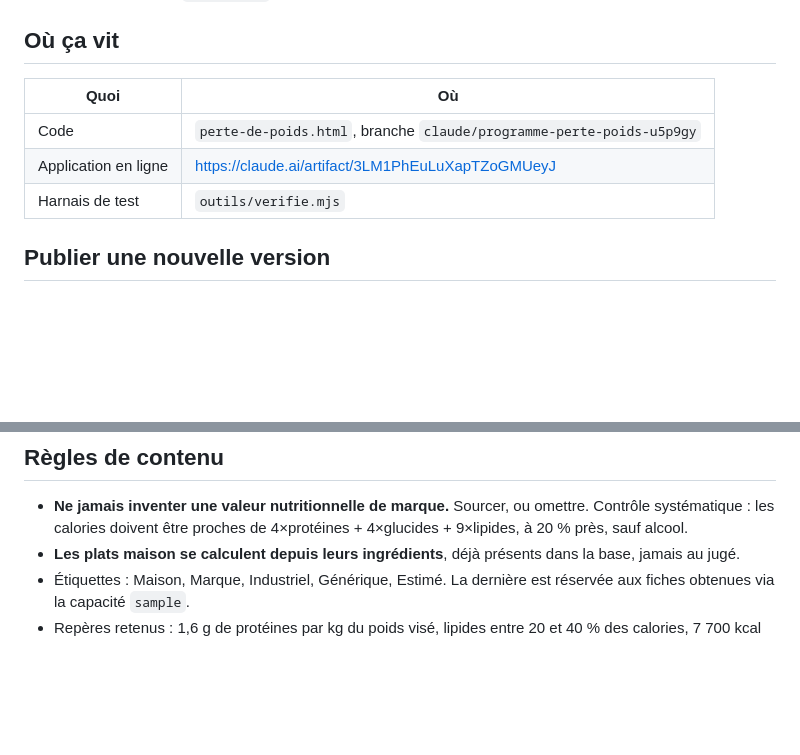
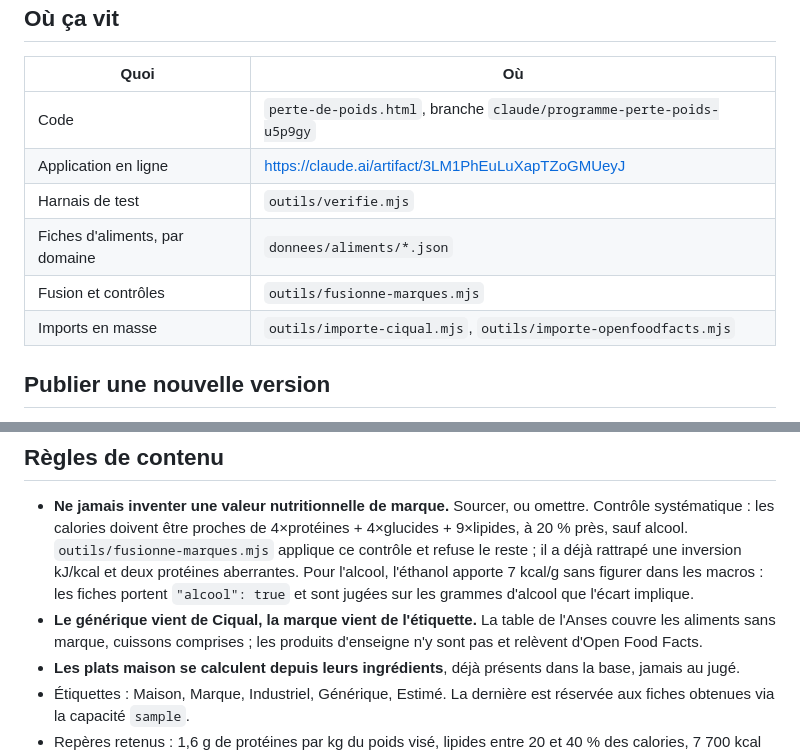
Before and after one commit to Suzon-salvo-25/Suz, a Markdown page: CLAUDE.md, 2 parts joined by grey strips. Drawn GitHub-style; blank space fills up the shorter version.

```diff
--- a/CLAUDE.md
+++ b/CLAUDE.md
@@ -14,6 +14,9 @@ rapport. **Ne pas y toucher.**
 | Code | `perte-de-poids.html`, branche `claude/programme-perte-poids-u5p9gy` |
 | Application en ligne | https://claude.ai/artifact/3LM1PhEuLuXapTZoGMUeyJ |
 | Harnais de test | `outils/verifie.mjs` |
+| Fiches d'aliments, par domaine | `donnees/aliments/*.json` |
+| Fusion et contrôles | `outils/fusionne-marques.mjs` |
+| Imports en masse | `outils/importe-ciqual.mjs`, `outils/importe-openfoodfacts.mjs` |
 
 ## Publier une nouvelle version
 
@@ -81,6 +99,14 @@ en parallèle. Le mode est affiché en bas de page.
 - **Ne jamais inventer une valeur nutritionnelle de marque.** Sourcer, ou
   omettre. Contrôle systématique : les calories doivent être proches de
   4×protéines + 4×glucides + 9×lipides, à 20 % près, sauf alcool.
+  `outils/fusionne-marques.mjs` applique ce contrôle et refuse le reste ;
+  il a déjà rattrapé une inversion kJ/kcal et deux protéines aberrantes.
+  Pour l'alcool, l'éthanol apporte 7 kcal/g sans figurer dans les macros :
+  les fiches portent `"alcool": true` et sont jugées sur les grammes
+  d'alcool que l'écart implique.
+- **Le générique vient de Ciqual, la marque vient de l'étiquette.** La table
+  de l'Anses couvre les aliments sans marque, cuissons comprises ; les
+  produits d'enseigne n'y sont pas et relèvent d'Open Food Facts.
 - **Les plats maison se calculent depuis leurs ingrédients**, déjà présents
   dans la base, jamais au jugé.
 - Étiquettes : Maison, Marque, Industriel, Générique, Estimé. La dernière est
```
Also changed, not shown: other parts of CLAUDE.md (+70 -10 lines).
